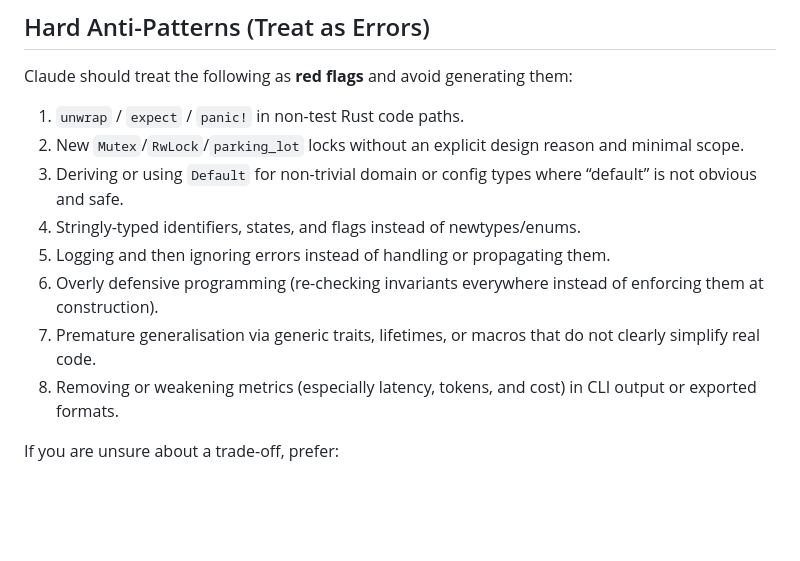
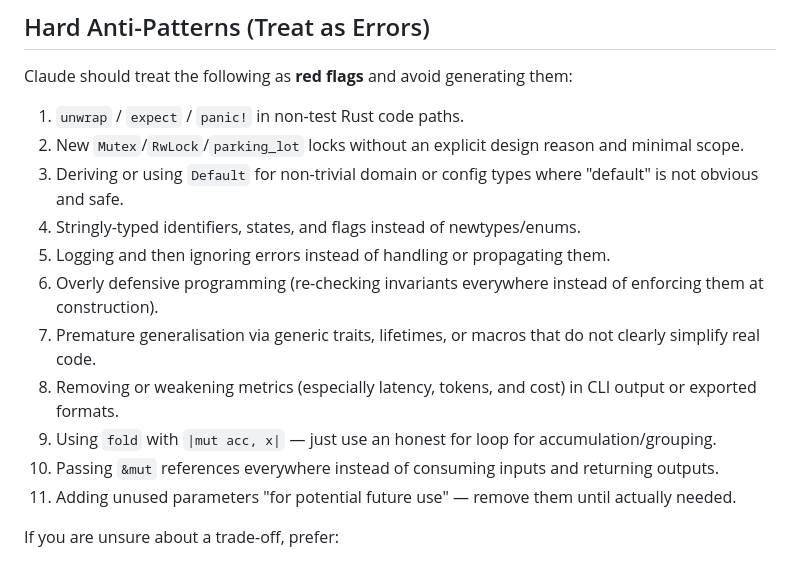
Before and after one commit to fastpaca/pacabench, a Markdown page: CLAUDE.md, the part around one of its changes. Rendered like a GitHub page; blank space fills up the shorter version.

```diff
--- a/CLAUDE.md
+++ b/CLAUDE.md
@@ -202,12 +251,15 @@ Claude should treat the following as **red flags** and avoid generating them:
 
 1. `unwrap` / `expect` / `panic!` in non-test Rust code paths.
 2. New `Mutex`/`RwLock`/`parking_lot` locks without an explicit design reason and minimal scope.
-3. Deriving or using `Default` for non-trivial domain or config types where “default” is not obvious and safe.
+3. Deriving or using `Default` for non-trivial domain or config types where "default" is not obvious and safe.
 4. Stringly-typed identifiers, states, and flags instead of newtypes/enums.
 5. Logging and then ignoring errors instead of handling or propagating them.
 6. Overly defensive programming (re-checking invariants everywhere instead of enforcing them at construction).
 7. Premature generalisation via generic traits, lifetimes, or macros that do not clearly simplify real code.
 8. Removing or weakening metrics (especially latency, tokens, and cost) in CLI output or exported formats.
+9. Using `fold` with `|mut acc, x|` — just use an honest for loop for accumulation/grouping.
+10. Passing `&mut` references everywhere instead of consuming inputs and returning outputs.
+11. Adding unused parameters "for potential future use" — remove them until actually needed.
 
 If you are unsure about a trade-off, prefer:
 - **Concrete over generic**,
```
Also changed, not shown: other parts of CLAUDE.md (+53 -4 lines), AGENTS.md (+41 -4 lines).
